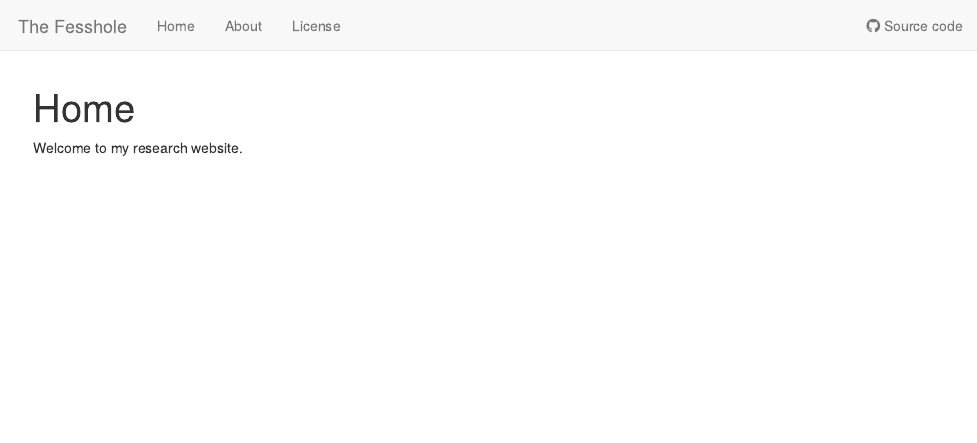
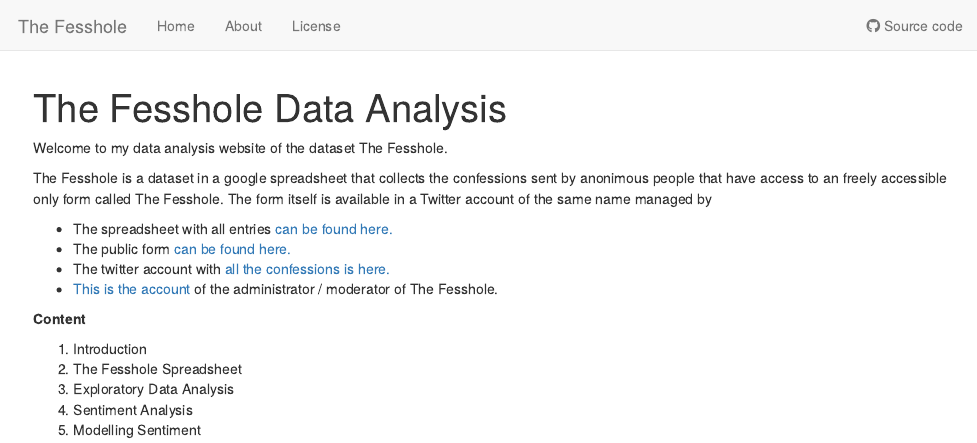
Before and after one commit to ogorodriguez/03_the-fesshole, an R Markdown document (analysis/index.Rmd): the page in a window 1100 px wide, from its top. Rendered offline with R 4.5, knitr and Pandoc, with nearby package versions; drawn as R Markdown's standard HTML page in place of the format the file asks for.

Commit message:
Crated file for packages to source, and upated analysis files

```diff
--- a/analysis/index.Rmd
+++ b/analysis/index.Rmd
@@ -1,5 +1,5 @@
 ---
-title: "Home"
+title: "The Fesshole Data Analysis"
 site: workflowr::wflow_site
 output:
   workflowr::wflow_html:
@@ -8,4 +8,22 @@ editor_options:
   chunk_output_type: console
 ---
 
-Welcome to my research website.
+Welcome to my data analysis website of the dataset The Fesshole.
+
+The Fesshole is a dataset in a google spreadsheet that collects the confessions
+sent by anonimous people that have access to an freely accessible only form called
+The Fesshole.  The form itself is available in a Twitter account of the same name
+managed by
+
+ * The spreadsheet with all entries [can be found here.](https://docs.google.com/spreadsheets/d/1wiUl3SiU6qlRU50WN1sKZ0ERXXj_7WVvF5QFxTMTAaY/edit#gid=1599891978)
+ * The public form [can be found here.](https://docs.google.com/forms/d/e/1FAIpQLSc5XIfmezx_-fDnwpKC9QW_cC3MtrHTyVTOpPiWAIOlIu6RtA/viewformd)
+ * The twitter account with [all the confessions is here.](https://twitter.com/fesshole)
+ * [This is the account](https://twitter.com/robmanuel) of the administrator / moderator of The Fesshole.
+
+ **Content**
+
+ 01. Introduction
+ 02. The Fesshole Spreadsheet
+ 03. Exploratory Data Analysis
+ 04. Sentiment Analysis
+ 05. Modelling Sentiment
```
Also changed, not shown: analysis/about.Rmd (+9 -1 lines), analysis/license.Rmd (+5 -7 lines).
